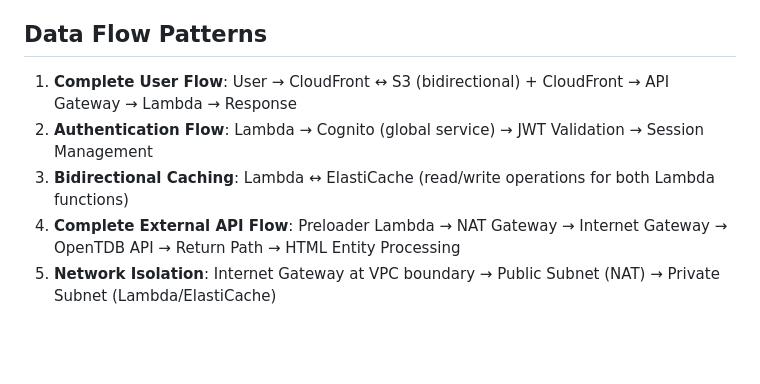
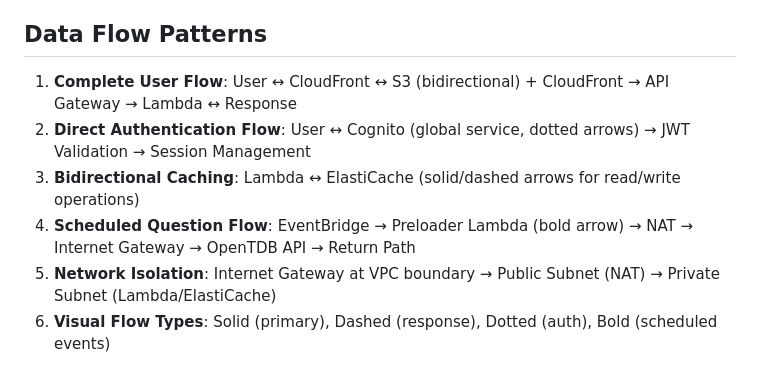
Before and after one commit to DarpaSehgal/trivia-challenge, a Markdown page: architecture/architecture_description.md, the part around one of its changes. Drawn GitHub-style; blank space fills up the shorter version.

```diff
--- a/architecture/architecture_description.md
+++ b/architecture/architecture_description.md
@@ -61,8 +70,9 @@ The improved architecture demonstrates proper AWS component placement and comple
 
 ## Data Flow Patterns
 
-1. **Complete User Flow**: User → CloudFront ↔ S3 (bidirectional) + CloudFront → API Gateway → Lambda → Response
-2. **Authentication Flow**: Lambda → Cognito (global service) → JWT Validation → Session Management
-3. **Bidirectional Caching**: Lambda ↔ ElastiCache (read/write operations for both Lambda functions)
-4. **Complete External API Flow**: Preloader Lambda → NAT Gateway → Internet Gateway → OpenTDB API → Return Path → HTML Entity Processing
+1. **Complete User Flow**: User ↔ CloudFront ↔ S3 (bidirectional) + CloudFront → API Gateway → Lambda ↔ Response
+2. **Direct Authentication Flow**: User ↔ Cognito (global service, dotted arrows) → JWT Validation → Session Management
+3. **Bidirectional Caching**: Lambda ↔ ElastiCache (solid/dashed arrows for read/write operations)
+4. **Scheduled Question Flow**: EventBridge → Preloader Lambda (bold arrow) → NAT → Internet Gateway → OpenTDB API → Return Path
 5. **Network Isolation**: Internet Gateway at VPC boundary → Public Subnet (NAT) → Private Subnet (Lambda/ElastiCache)
+6. **Visual Flow Types**: Solid (primary), Dashed (response), Dotted (auth), Bold (scheduled events)
```
Also changed, not shown: other parts of architecture/architecture_description.md (+19 -10 lines), README.md (+10 -3 lines).
